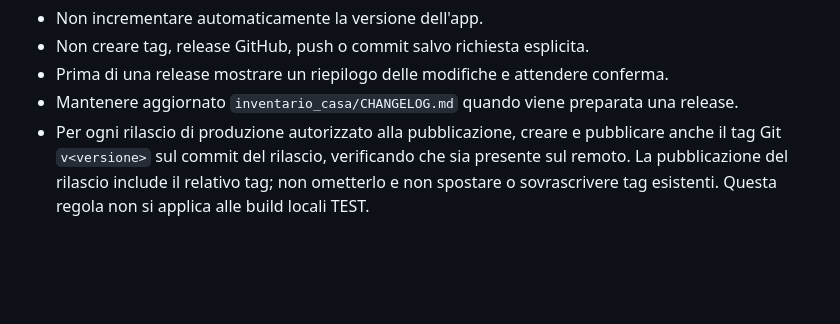
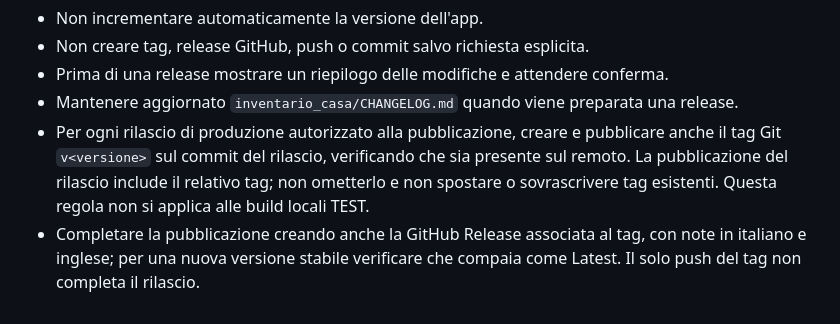
Before and after one commit to gimalugi/inventario-casa, a Markdown page: AGENTS.md, the part around the change. GitHub-like rendering; blank space fills up the shorter version.

Commit message:
Require bilingual GitHub release publication

```diff
--- a/AGENTS.md
+++ b/AGENTS.md
@@ -45,3 +45,4 @@ Inventario Casa è un'app per Home Assistant con backend Python/Flask, database
 - Prima di una release mostrare un riepilogo delle modifiche e attendere conferma.
 - Mantenere aggiornato `inventario_casa/CHANGELOG.md` quando viene preparata una release.
 - Per ogni rilascio di produzione autorizzato alla pubblicazione, creare e pubblicare anche il tag Git `v<versione>` sul commit del rilascio, verificando che sia presente sul remoto. La pubblicazione del rilascio include il relativo tag; non ometterlo e non spostare o sovrascrivere tag esistenti. Questa regola non si applica alle build locali TEST.
+- Completare la pubblicazione creando anche la GitHub Release associata al tag, con note in italiano e inglese; per una nuova versione stabile verificare che compaia come Latest. Il solo push del tag non completa il rilascio.
```
